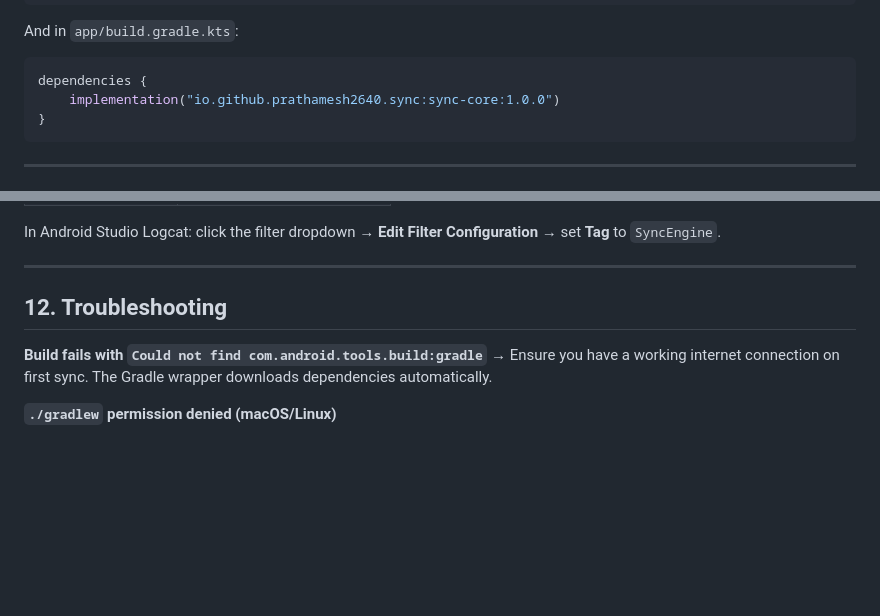
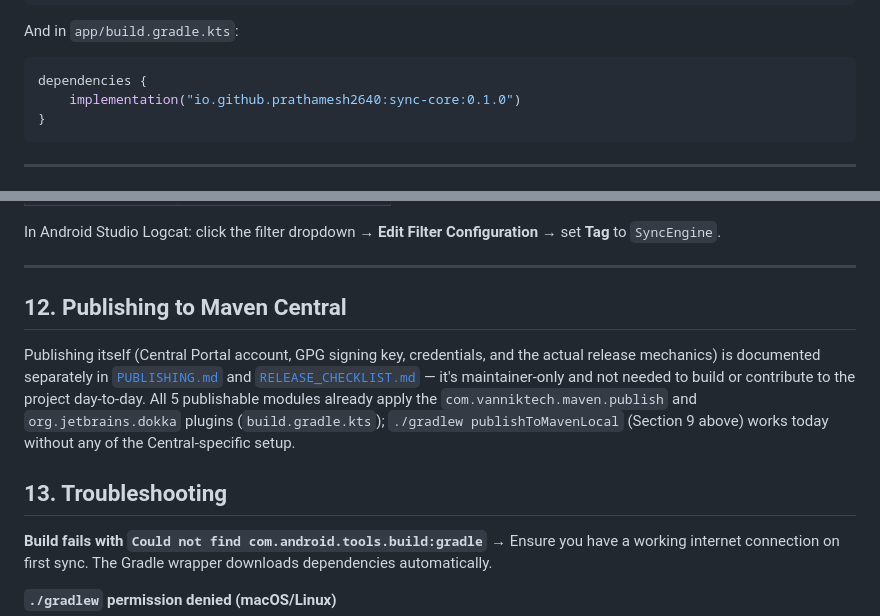
Before and after one commit to Prathamesh2640/Sync-Engine-Library, a Markdown page: SETUP.md, 2 parts joined by grey strips. Drawn GitHub-style; blank space fills up the shorter version.

````diff
--- a/SETUP.md
+++ b/SETUP.md
@@ -179,7 +179,7 @@ dependencyResolutionManagement {
 And in `app/build.gradle.kts`:
 ```kotlin
 dependencies {
-    implementation("io.github.prathamesh2640.sync:sync-core:1.0.0")
+    implementation("io.github.prathamesh2640:sync-core:0.1.0")
 }
 ```
 
@@ -215,7 +215,16 @@ In Android Studio Logcat: click the filter dropdown → **Edit Filter Configurat
 
 ---
 
-## 12. Troubleshooting
+## 12. Publishing to Maven Central
+
+Publishing itself (Central Portal account, GPG signing key, credentials, and the actual release
+mechanics) is documented separately in [`PUBLISHING.md`](PUBLISHING.md) and
+[`RELEASE_CHECKLIST.md`](RELEASE_CHECKLIST.md) — it's maintainer-only and not needed to build or
+contribute to the project day-to-day. All 5 publishable modules already apply the
+`com.vanniktech.maven.publish` and `org.jetbrains.dokka` plugins (`build.gradle.kts`); `./gradlew
+publishToMavenLocal` (Section 9 above) works today without any of the Central-specific setup.
+
+## 13. Troubleshooting
 
 **Build fails with `Could not find com.android.tools.build:gradle`**
 → Ensure you have a working internet connection on first sync. The Gradle wrapper downloads dependencies automatically.
````
Also changed, not shown: PUBLISHING.md (added, +103 -0 lines), README.md (+37 -11 lines).
